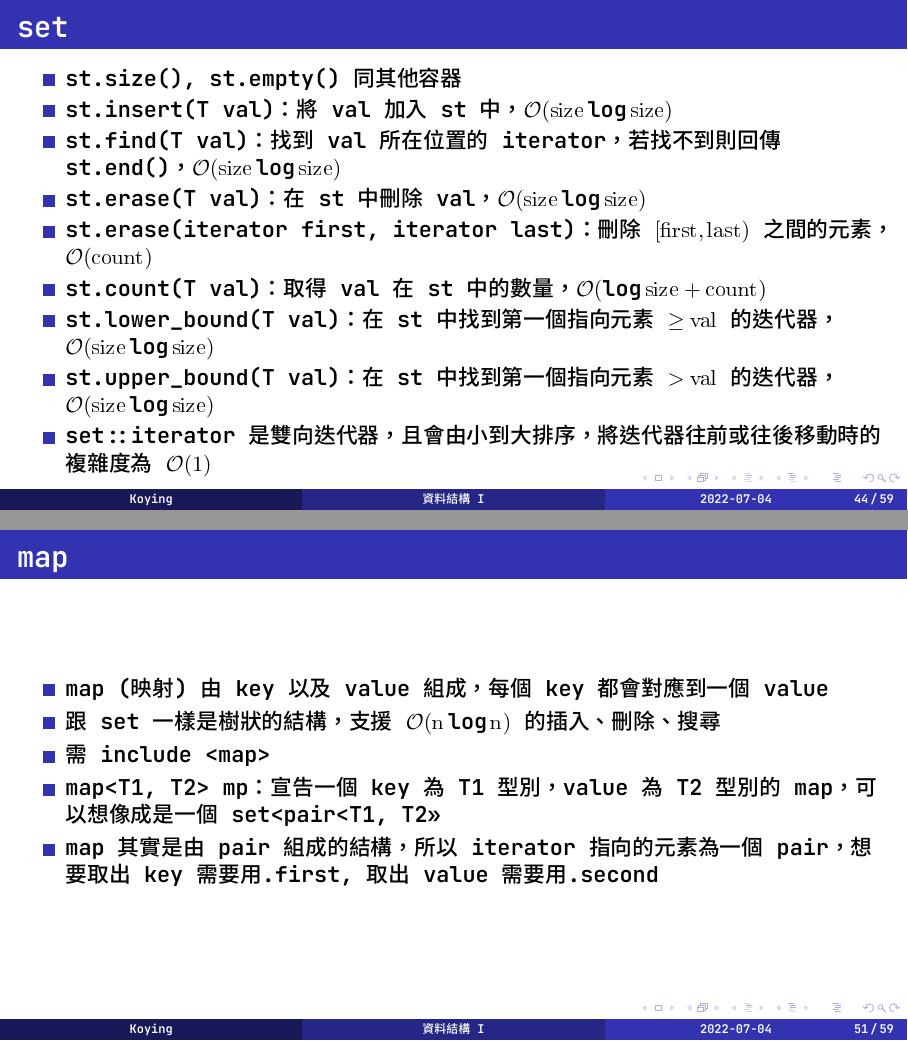
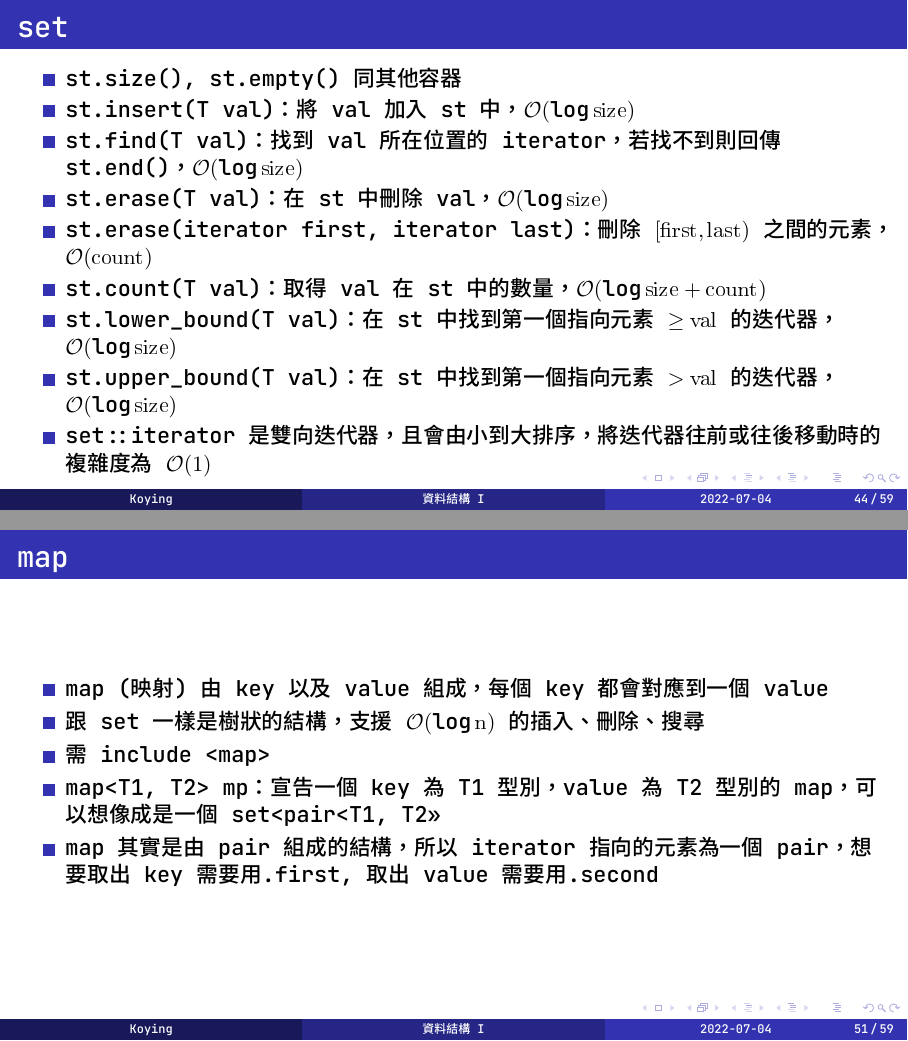
Before and after one commit to HHSH-CYSH-WGSH-HSNU-Summer-Camp/Data-Structure-I, LaTeX slides (lecture/Data Structure I.tex): pages 152 and 182 of 218, joined at a grey line. The pictures show the PDF file lecture/Data Structure I.pdf that the author committed with the source.

Commit message:
fix typo

```diff
--- a/lecture/Data Structure I.tex
+++ b/lecture/Data Structure I.tex
@@ -522,7 +522,7 @@
         \begin{itemize}
             \item<1-> set (集合) 是一個自平衡二元查找樹，簡單來說就是一個樹狀的資料結構
             \item<1-> 跟數學中的集合很像，不會有重複的元素
-            \item<2-> 支援 $\mathcal{O}(n\log n)$ 的插入、刪除、搜尋
+            \item<2-> 支援 $\mathcal{O}(\log n)$ 的插入、刪除、搜尋
             \item<2-> 需要 include <set>
             \item<3-> set<T> st：宣告一個型別為 T 的 set
         \end{itemize}
@@ -531,13 +531,13 @@
     \begin{frame}{set}
         \begin{itemize}
             \item<1-> st.size(), st.empty() 同其他容器
-            \item<2-> st.insert(T val)：將 val 加入 st 中，$\mathcal{O}(size \log size)$
-            \item<3-> st.find(T val)：找到 val 所在位置的 iterator，若找不到則回傳 st.end()，$\mathcal{O}(size \log size)$
-            \item<3-> st.erase(T val)：在 st 中刪除 val，$\mathcal{O}(size \log size)$
+            \item<2-> st.insert(T val)：將 val 加入 st 中，$\mathcal{O}(\log size)$
+            \item<3-> st.find(T val)：找到 val 所在位置的 iterator，若找不到則回傳 st.end()，$\mathcal{O}(\log size)$
+            \item<3-> st.erase(T val)：在 st 中刪除 val，$\mathcal{O}(\log size)$
             \item<4-> st.erase(iterator first, iterator last)：刪除 $[first, last)$ 之間的元素，$\mathcal{O}(count)$
             \item<5-> st.count(T val)：取得 val 在 st 中的數量，$\mathcal{O}(\log size + count)$
-            \item<6-> st.lower\_bound(T val)：在 st 中找到第一個指向元素 $\ge val$ 的迭代器，$\mathcal{O}(size \log size)$
-            \item<6-> st.upper\_bound(T val)：在 st 中找到第一個指向元素 $> val$ 的迭代器，$\mathcal{O}(size \log size)$
+            \item<6-> st.lower\_bound(T val)：在 st 中找到第一個指向元素 $\ge val$ 的迭代器，$\mathcal{O}(\log size)$
+            \item<6-> st.upper\_bound(T val)：在 st 中找到第一個指向元素 $> val$ 的迭代器，$\mathcal{O}(\log size)$
             \item<7-> set::iterator 是雙向迭代器，且會由小到大排序，將迭代器往前或往後移動時的複雜度為 $\mathcal{O}(1)$
         \end{itemize}
     \end{frame}
@@ -616,7 +616,7 @@
     \begin{frame}{map}
         \begin{itemize}
             \item<1-> map (映射) 由 key 以及 value 組成，每個 key 都會對應到一個 value
-            \item<1-> 跟 set 一樣是樹狀的結構，支援 $\mathcal{O}(n\log n)$ 的插入、刪除、搜尋
+            \item<1-> 跟 set 一樣是樹狀的結構，支援 $\mathcal{O}(\log n)$ 的插入、刪除、搜尋
             \item<1-> 需 include <map>
             \item<2-> map<T1, T2> mp：宣告一個 key 為 T1 型別，value 為 T2 型別的 map，可以想像成是一個 set<pair<T1, T2>>
             \item<3-> map 其實是由 pair 組成的結構，所以 iterator 指向的元素為一個 pair，想要取出 key 需要用 .first, 取出 value 需要用 .second
```
Also changed, not shown: code/d129.cpp (added, +16 -0 lines), lecture/Data Structure I.pdf, lecture/Data Structure I.tex (8 more changed lines).
